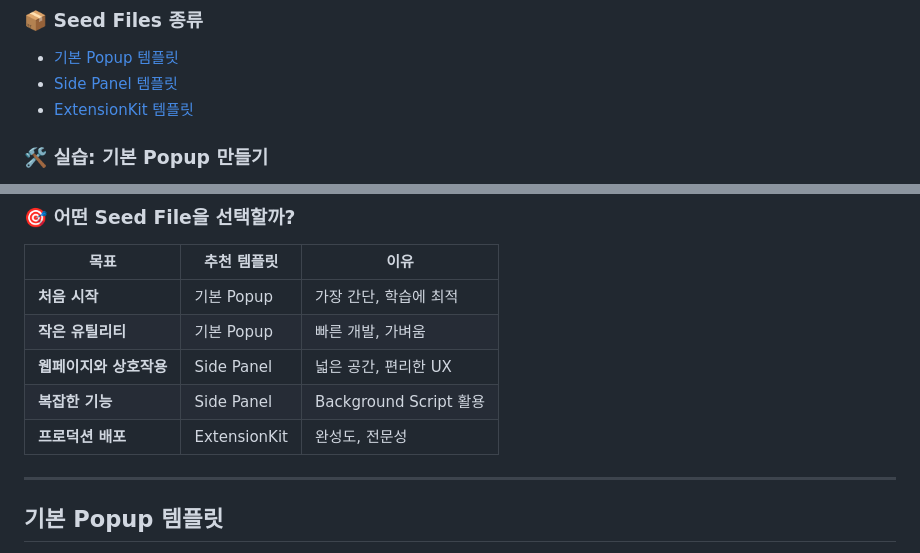
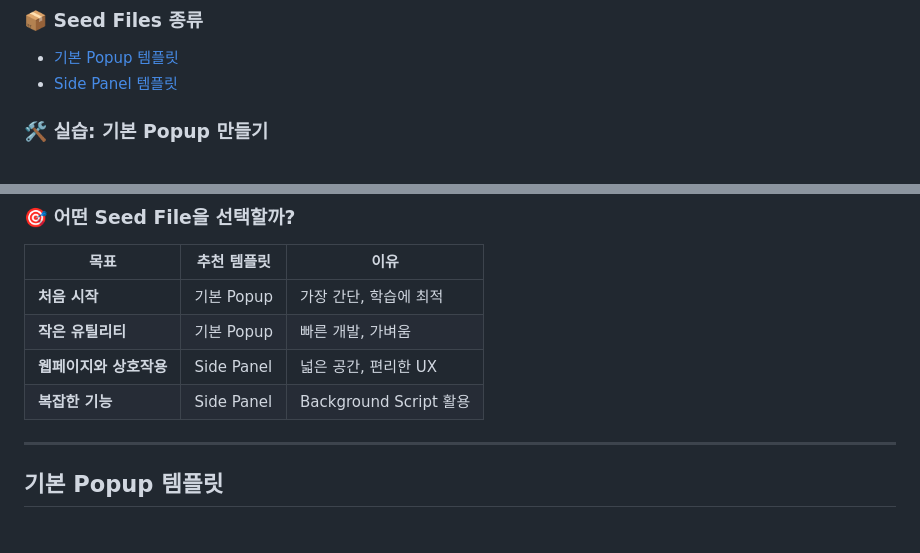
Before and after one commit to goodlookingprokim/chrome_extension_seed, a Markdown page: (기초)4060 미들스쿨 주니어 개발자 되기.md, 2 parts joined by grey strips. Drawn GitHub-style.

Commit message:
docs: 기초 MD 파일에서 ExtensionKit 템플릿 참조 완전 제거
- 목차에서 ExtensionKit 템플릿 링크 제거
- Seed Files 선택 가이드 테이블에서 ExtensionKit 행 제거
- 템플릿 비교표에서 프로덕션 배포(ExtensionKit) 행 제거
- 모든 MD 파일에서 popup-template/ExtensionKit 참조 완전 정리

```diff
--- a/(기초)4060 미들스쿨 주니어 개발자 되기.md
+++ b/(기초)4060 미들스쿨 주니어 개발자 되기.md
@@ -12,7 +12,6 @@
 ### 📦 Seed Files 종류
 - [기본 Popup 템플릿](#기본-popup-템플릿)
 - [Side Panel 템플릿](#side-panel-템플릿)
-- [ExtensionKit 템플릿](#extensionkit-템플릿)
 
 ### 🛠️ 실습: 기본 Popup 만들기
 - [Step 1: Seed Files 다운로드 및 설정](#step-1-seed-files-다운로드-및-설정)
@@ -210,7 +209,6 @@ SeedFiles_SidePanel/
 | **작은 유틸리티** | 기본 Popup | 빠른 개발, 가벼움 |
 | **웹페이지와 상호작용** | Side Panel | 넓은 공간, 편리한 UX |
 | **복잡한 기능** | Side Panel | Background Script 활용 |
-| **프로덕션 배포** | ExtensionKit | 완성도, 전문성 |
 
 ---
 
```
